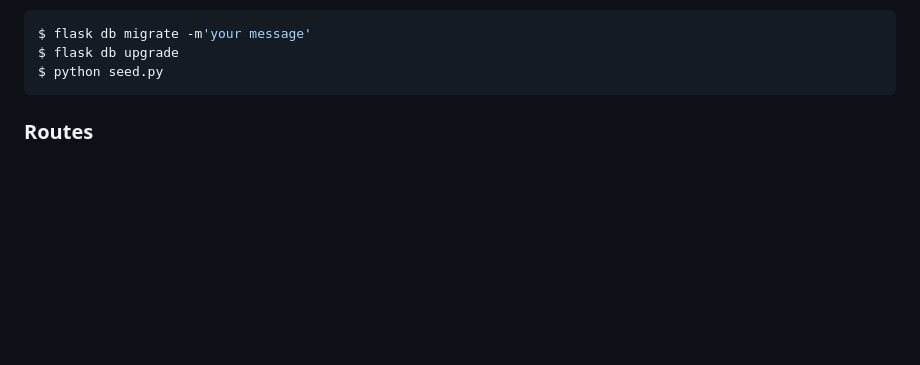
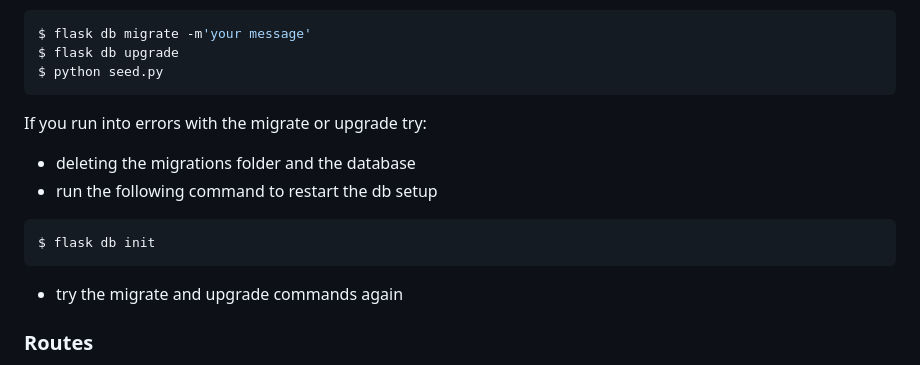
Before and after one commit to emileypalmquist/mock-challenge-phase-four-camping-fun, a Markdown page: README.md, the part around the change. Drawn GitHub-style; blank space fills up the shorter version.

Commit message:
troubleshoot initial db setup

````diff
--- a/README.md
+++ b/README.md
@@ -123,6 +123,17 @@ $ flask db migrate -m'your message'
 $ flask db upgrade
 $ python seed.py
 ```
+
+If you run into errors with the migrate or upgrade try:
+
+- deleting the migrations folder and the database
+- run the following command to restart the db setup
+
+```console
+$ flask db init
+```
+
+- try the migrate and upgrade commands again
 
 ### Routes
 
````
